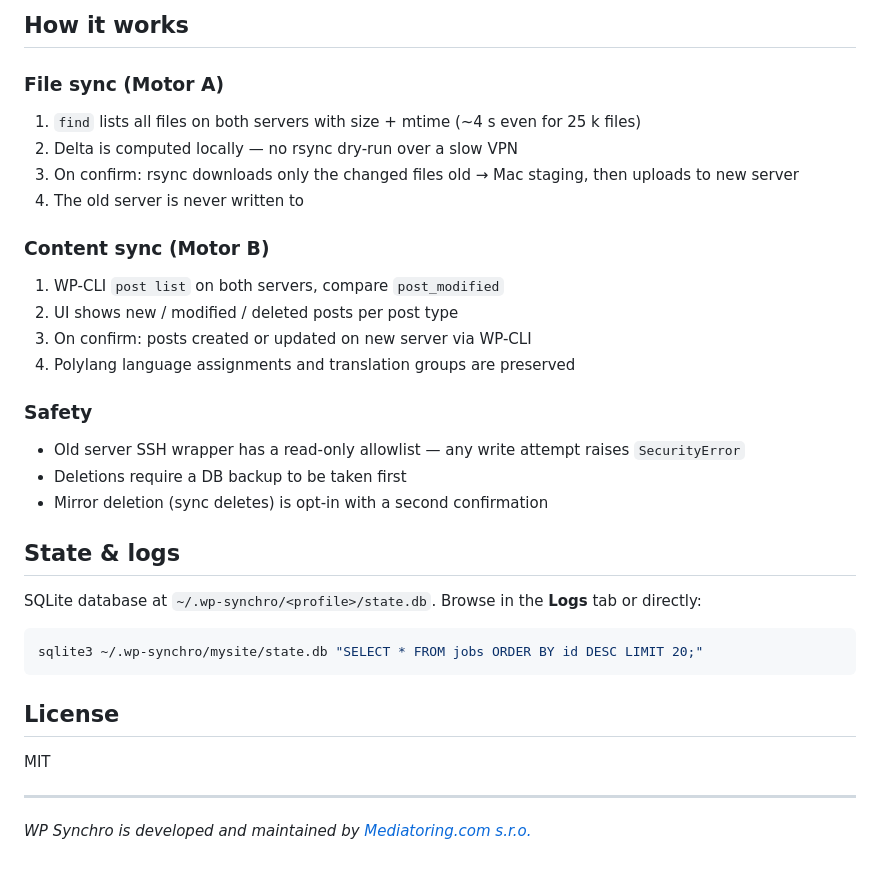
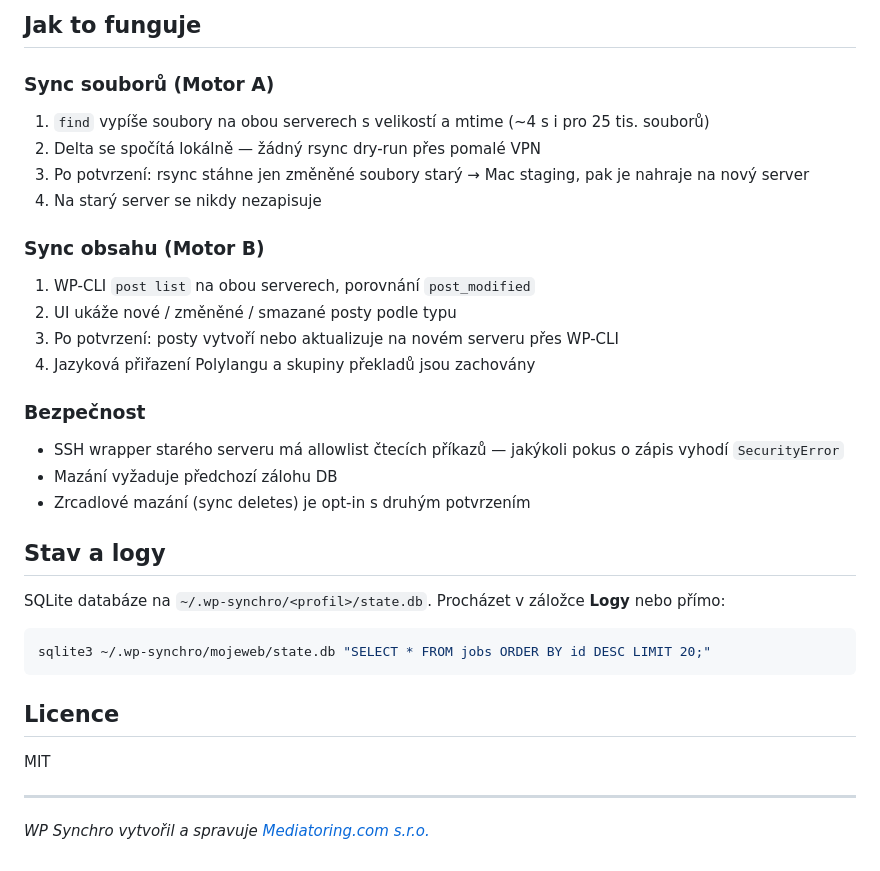
Before and after one commit to mediatoring/wp-synchro, a Markdown page: README.md, the part around one of its changes. Drawn GitHub-style.

````diff
--- a/README.md
+++ b/README.md
@@ -85,38 +85,38 @@ Open [http://127.0.0.1:8765](http://127.0.0.1:8765).
 
-## How it works
+## Jak to funguje
 
-### File sync (Motor A)
+### Sync souborů (Motor A)
 
-1. `find` lists all files on both servers with size + mtime (~4 s even for 25 k files)
-2. Delta is computed locally — no rsync dry-run over a slow VPN
-3. On confirm: rsync downloads only the changed files old → Mac staging, then uploads to new server
-4. The old server is never written to
+1. `find` vypíše soubory na obou serverech s velikostí a mtime (~4 s i pro 25 tis. souborů)
+2. Delta se spočítá lokálně — žádný rsync dry-run přes pomalé VPN
+3. Po potvrzení: rsync stáhne jen změněné soubory starý → Mac staging, pak je nahraje na nový server
+4. Na starý server se nikdy nezapisuje
 
-### Content sync (Motor B)
+### Sync obsahu (Motor B)
 
-1. WP-CLI `post list` on both servers, compare `post_modified`
-2. UI shows new / modified / deleted posts per post type
-3. On confirm: posts created or updated on new server via WP-CLI
-4. Polylang language assignments and translation groups are preserved
+1. WP-CLI `post list` na obou serverech, porovnání `post_modified`
+2. UI ukáže nové / změněné / smazané posty podle typu
+3. Po potvrzení: posty vytvoří nebo aktualizuje na novém serveru přes WP-CLI
+4. Jazyková přiřazení Polylangu a skupiny překladů jsou zachovány
 
-### Safety
+### Bezpečnost
 
-- Old server SSH wrapper has a read-only allowlist — any write attempt raises `SecurityError`
-- Deletions require a DB backup to be taken first
-- Mirror deletion (sync deletes) is opt-in with a second confirmation
+- SSH wrapper starého serveru má allowlist čtecích příkazů — jakýkoli pokus o zápis vyhodí `SecurityError`
+- Mazání vyžaduje předchozí zálohu DB
+- Zrcadlové mazání (sync deletes) je opt-in s druhým potvrzením
 
-## State & logs
+## Stav a logy
 
-SQLite database at `~/.wp-synchro/<profile>/state.db`. Browse in the **Logs** tab or directly:
+SQLite databáze na `~/.wp-synchro/<profil>/state.db`. Procházet v záložce **Logy** nebo přímo:
 
 ```bash
-sqlite3 ~/.wp-synchro/mysite/state.db "SELECT * FROM jobs ORDER BY id DESC LIMIT 20;"
+sqlite3 ~/.wp-synchro/mojeweb/state.db "SELECT * FROM jobs ORDER BY id DESC LIMIT 20;"
 ```
 
-## License
+## Licence
 
 MIT
 
 ---
 
-*WP Synchro is developed and maintained by [Mediatoring.com s.r.o.](https://mediatoring.cz)*
+*WP Synchro vytvořil a spravuje [Mediatoring.com s.r.o.](https://mediatoring.cz)*
````
Also changed, not shown: other parts of README.md (+32 -32 lines), README.en.md (added, +122 -0 lines).
